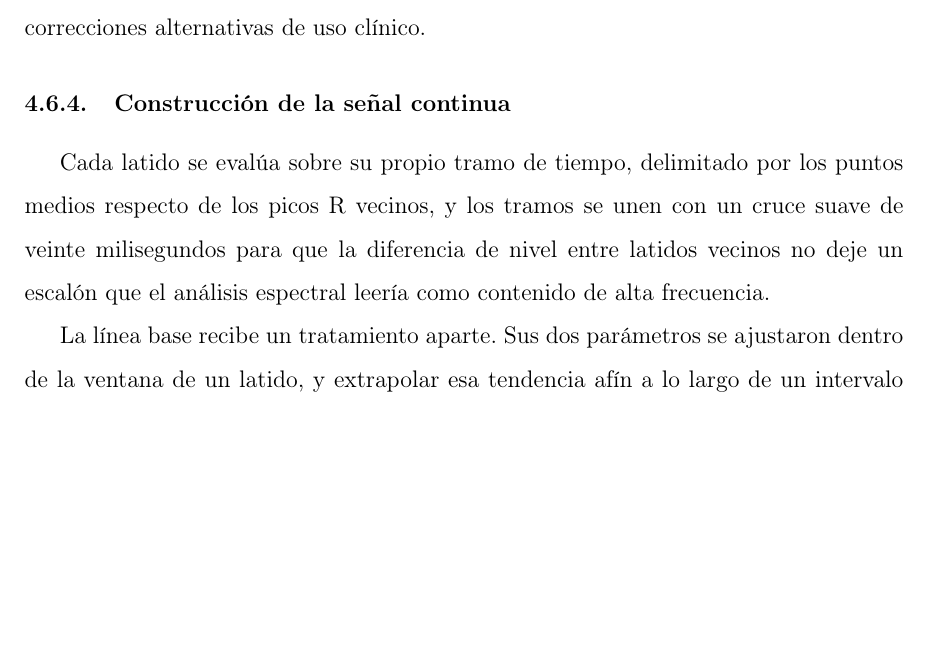
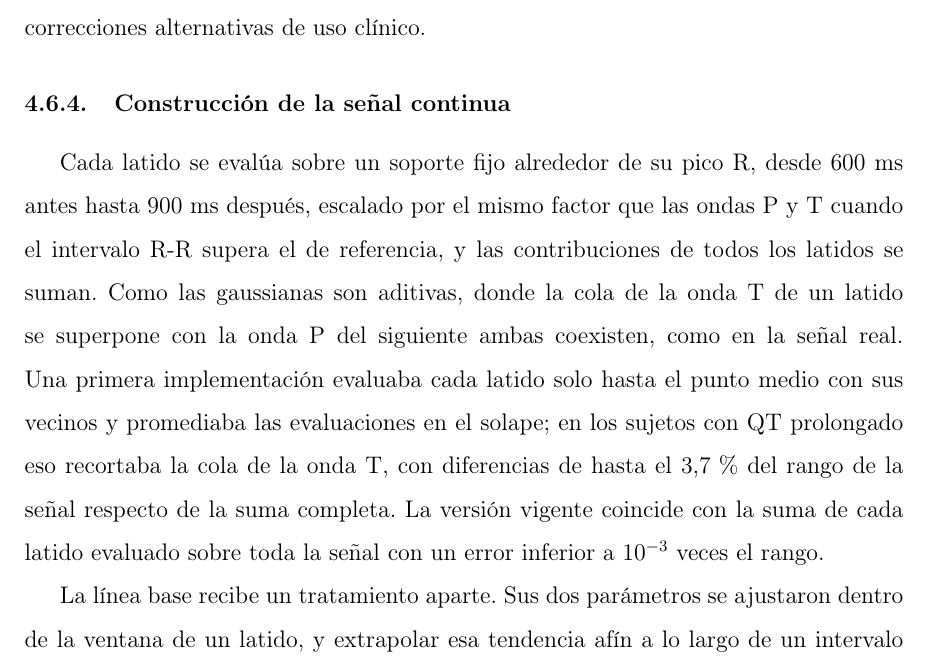
Before and after one commit to SebastianUCM/repo-tesis-magister, a LaTeX document (main.tex, which reads 08-metodos.tex): part of page 49 of 72, cut so that both start at the same text, the shorter picture padded with empty space. Compiled offline with pdfLaTeX.

Commit message:
Ronda 2 (A1): la señal continua suma cada latido sobre un soporte fijo; figura del módulo de ritmo regenerada

```diff
--- a/08-metodos.tex
+++ b/08-metodos.tex
@@ -291,11 +291,17 @@ las correcciones alternativas de uso clínico.
 
 \subsubsection{Construcción de la señal continua}
 
-Cada latido se evalúa sobre su propio tramo de tiempo, delimitado por los puntos
-medios respecto de los picos R vecinos, y los tramos se unen con un cruce suave
-de veinte milisegundos para que la diferencia de nivel entre latidos vecinos no
-deje un escalón que el análisis espectral leería como contenido de alta
-frecuencia.
+Cada latido se evalúa sobre un soporte fijo alrededor de su pico R, desde 600~ms
+antes hasta 900~ms después, escalado por el mismo factor que las ondas P y T
+cuando el intervalo R-R supera el de referencia, y las contribuciones de todos
+los latidos se suman. Como las gaussianas son aditivas, donde la cola de la onda
+T de un latido se superpone con la onda P del siguiente ambas coexisten, como en
+la señal real. Una primera implementación evaluaba cada latido solo hasta el
+punto medio con sus vecinos y promediaba las evaluaciones en el solape; en los
+sujetos con QT prolongado eso recortaba la cola de la onda T, con diferencias de
+hasta el 3,7\,\% del rango de la señal respecto de la suma completa. La versión
+vigente coincide con la suma de cada latido evaluado sobre toda la señal con un
+error inferior a $10^{-3}$ veces el rango.
 
 La línea base recibe un tratamiento aparte. Sus dos parámetros se ajustaron
 dentro de la ventana de un latido, y extrapolar esa tendencia afín a lo largo de
```
Also changed, not shown: fig/validacion_hurst.png, 08-metodos.tex (5 more changed lines).
